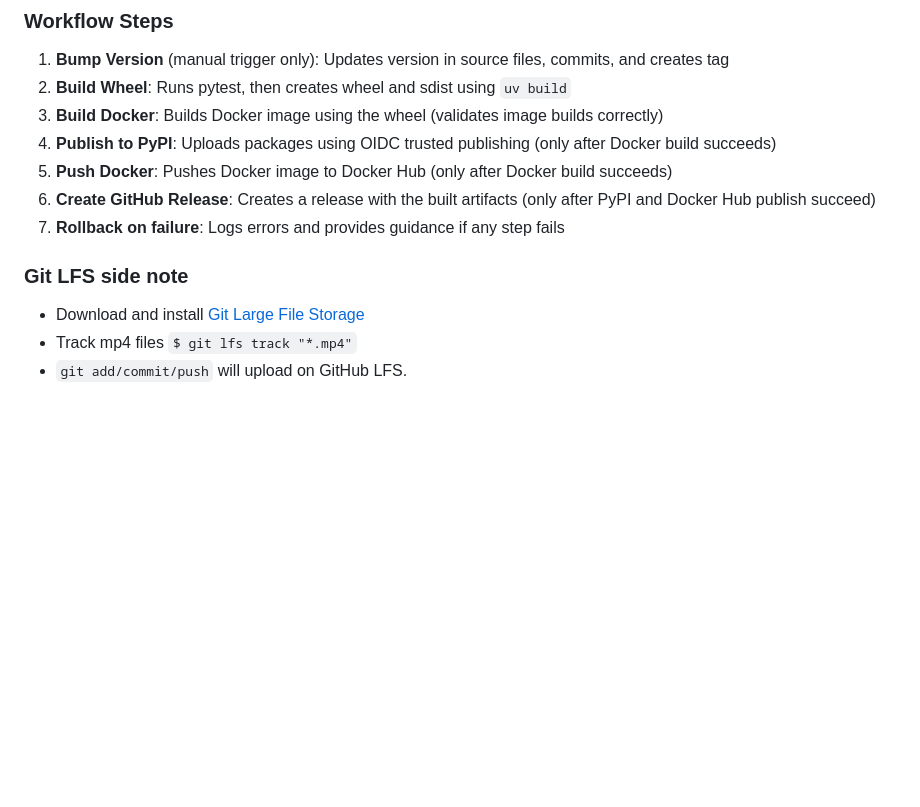
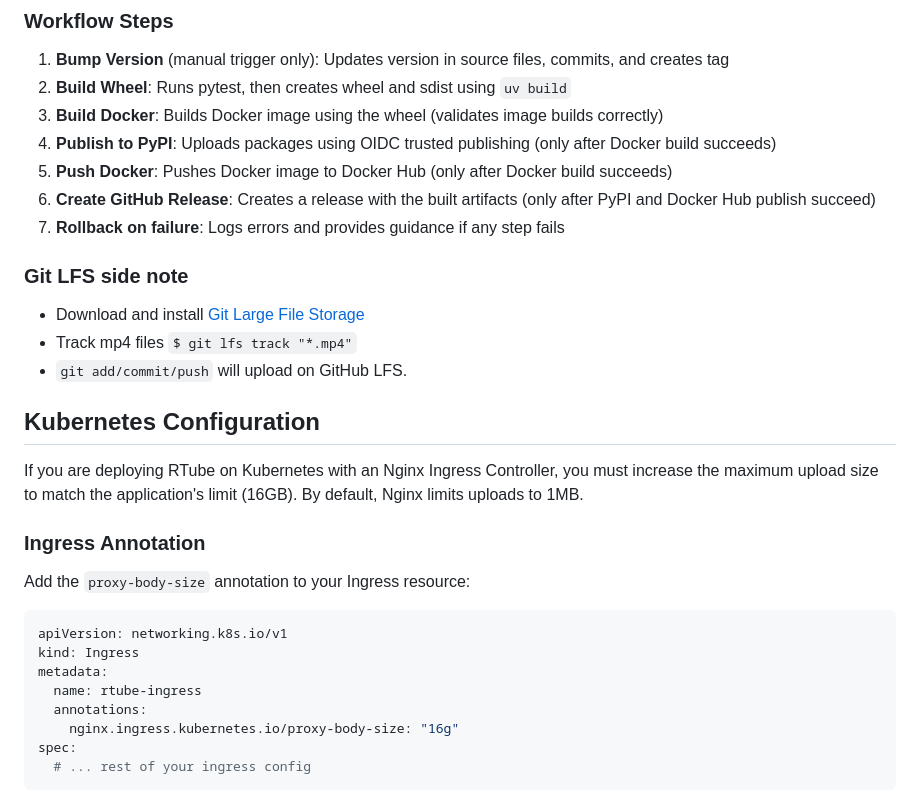
Before and after one commit to RichardDally/RTube, a Markdown page: README.md, the part around the change. GitHub-like rendering; blank space fills up the shorter version.

Commit message:
Add instructions for HTTP 413 with nginx

````diff
--- a/README.md
+++ b/README.md
@@ -542,7 +542,27 @@ git push origin v0.3.0
 6. **Create GitHub Release**: Creates a release with the built artifacts (only after PyPI and Docker Hub publish succeed)
 7. **Rollback on failure**: Logs errors and provides guidance if any step fails
 
+
 ### Git LFS side note
 * Download and install [Git Large File Storage](https://git-lfs.github.com/)
 * Track mp4 files `$ git lfs track "*.mp4"`
 * `git add/commit/push` will upload on GitHub LFS.
+
+## Kubernetes Configuration
+
+If you are deploying RTube on Kubernetes with an Nginx Ingress Controller, you must increase the maximum upload size to match the application's limit (16GB). By default, Nginx limits uploads to 1MB.
+
+### Ingress Annotation
+
+Add the `proxy-body-size` annotation to your Ingress resource:
+
+```yaml
+apiVersion: networking.k8s.io/v1
+kind: Ingress
+metadata:
+  name: rtube-ingress
+  annotations:
+    nginx.ingress.kubernetes.io/proxy-body-size: "16g"
+spec:
+  # ... rest of your ingress config
+```
````
